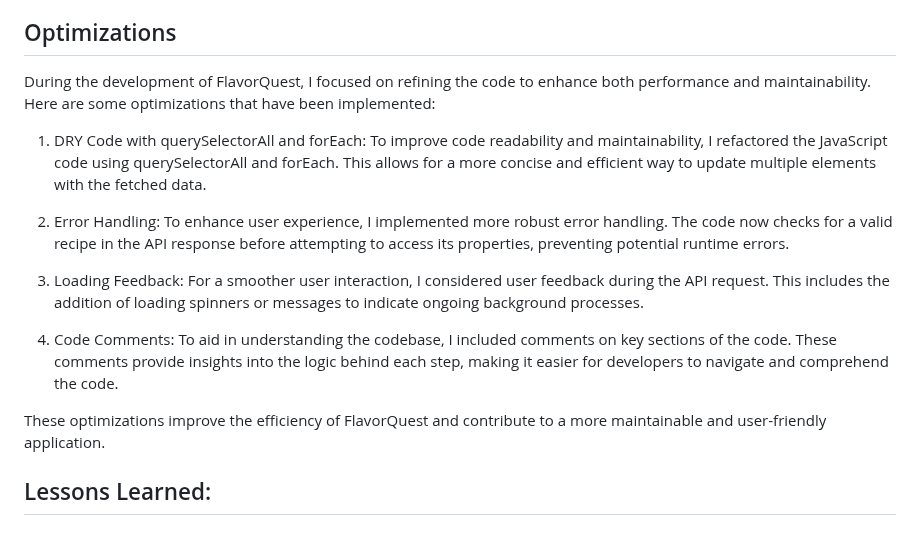
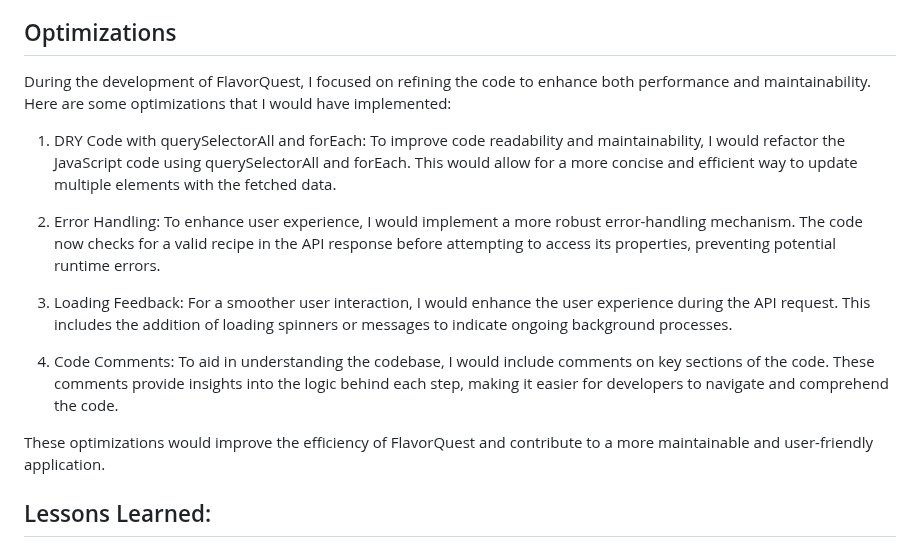
Before and after one commit to rzagramonte/flavor-quest, a Markdown page: README.md, the part around the change. Rendered like a GitHub page.

```diff
--- a/README.md
+++ b/README.md
@@ -13,21 +13,21 @@ CSS: Styling is achieved with CSS to enhance the visual appeal and layout of the
 JavaScript: The dynamic functionality of the app is powered by JavaScript. The client-side script interacts with TheMealDB API to fetch and display recipe details based on user input.
 
 ## Optimizations
-During the development of FlavorQuest, I focused on refining the code to enhance both performance and maintainability. Here are some optimizations that have been implemented:
+During the development of FlavorQuest, I focused on refining the code to enhance both performance and maintainability. Here are some optimizations that I would have implemented:
 
 1. DRY Code with querySelectorAll and forEach:
-To improve code readability and maintainability, I refactored the JavaScript code using querySelectorAll and forEach. This allows for a more concise and efficient way to update multiple elements with the fetched data.
+To improve code readability and maintainability, I would refactor the JavaScript code using querySelectorAll and forEach. This would allow for a more concise and efficient way to update multiple elements with the fetched data.
 
 2. Error Handling:
-To enhance user experience, I implemented more robust error handling. The code now checks for a valid recipe in the API response before attempting to access its properties, preventing potential runtime errors.
+To enhance user experience, I would implement a more robust error-handling mechanism. The code now checks for a valid recipe in the API response before attempting to access its properties, preventing potential runtime errors.
 
 3. Loading Feedback:
-For a smoother user interaction, I considered user feedback during the API request. This includes the addition of loading spinners or messages to indicate ongoing background processes.
+For a smoother user interaction, I would enhance the user experience during the API request. This includes the addition of loading spinners or messages to indicate ongoing background processes.
 
 4. Code Comments:
-To aid in understanding the codebase, I included comments on key sections of the code. These comments provide insights into the logic behind each step, making it easier for developers to navigate and comprehend the code.
+To aid in understanding the codebase, I would include comments on key sections of the code. These comments provide insights into the logic behind each step, making it easier for developers to navigate and comprehend the code.
 
-These optimizations improve the efficiency of FlavorQuest and contribute to a more maintainable and user-friendly application.
+These optimizations would improve the efficiency of FlavorQuest and contribute to a more maintainable and user-friendly application.
 
 ## Lessons Learned:
 
```
